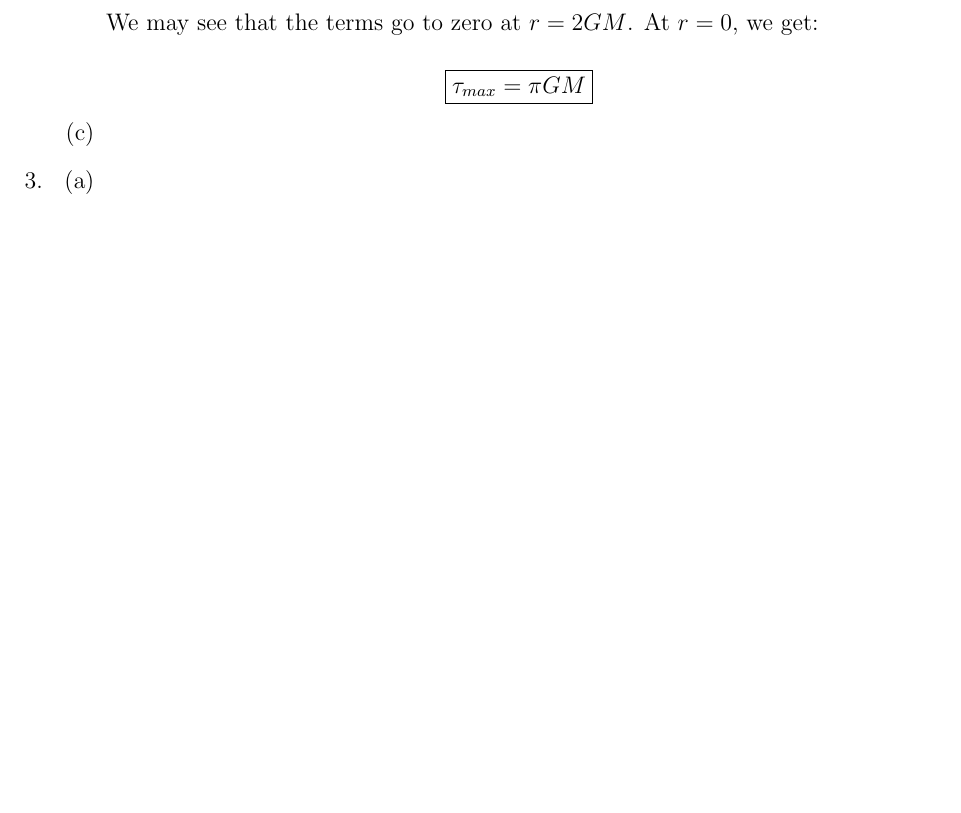
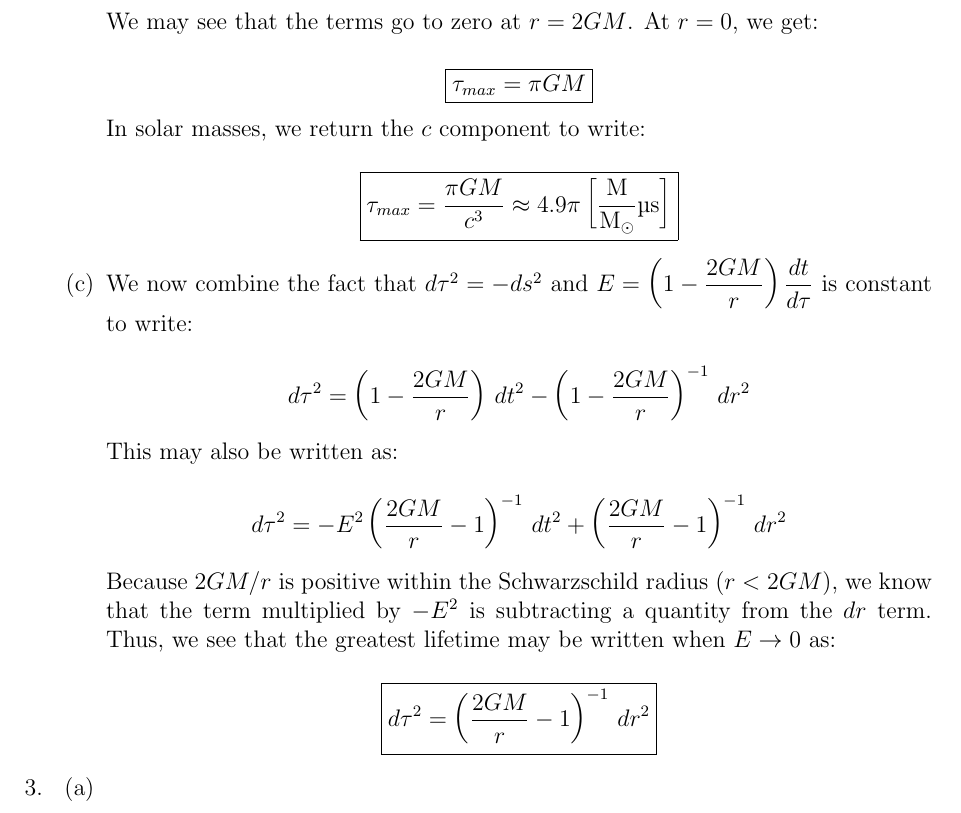
Before and after one commit to MDBrodskiy/General_Relativity, a LaTeX problem sheet (Homework/Homework3.tex): part of page 4 of 4, cut so that both start at the same text, the shorter picture padded with empty space. Compiled offline with pdfLaTeX.

Commit message:
updated hw3

```diff
--- a/Homework/Homework3.tex
+++ b/Homework/Homework3.tex
@@ -138,7 +138,23 @@
 
         $$\boxed{\tau_{max}=\pi GM}$$
 
+        In solar masses, we return the $c$ component to write:
+
+        $$\boxed{\tau_{max}=\frac{\pi GM}{c^3}\approx 4.9\pi\left[ \frac{\text{M}}{\text{M}_{\odot}}\si{\micro\second} \right]}$$
+
       \item
+
+        We now combine the fact that $d\tau^2=-ds^2$ and $E=\left( 1-\dfrac{2GM}{r} \right)\dfrac{dt}{d\tau}$ is constant to write:
+
+        $$d\tau^2=\left( 1-\frac{2GM}{r} \right)\,dt^2-\left( 1-\frac{2GM}{r} \right)^{-1}\,dr^2$$
+
+        This may also be written as:
+
+        $$d\tau^2=-E^2\left( \frac{2GM}{r}-1 \right)^{-1}\,dt^2+\left( \frac{2GM}{r}-1 \right)^{-1}\,dr^2$$
+
+        Because $2GM/r$ is positive within the Schwarzschild radius ($r<2GM$), we know that the term multiplied by $-E^2$ is subtracting a quantity from the $dr$ term. Thus, we see that the greatest lifetime may be written when $E\to0$ as:
+
+        $$\boxed{d\tau^2=\left( \frac{2GM}{r}-1 \right)^{-1}\,dr^2}$$
 
     \end{enumerate}
 
```
Also changed, not shown: Homework/Homework3.pdf.
